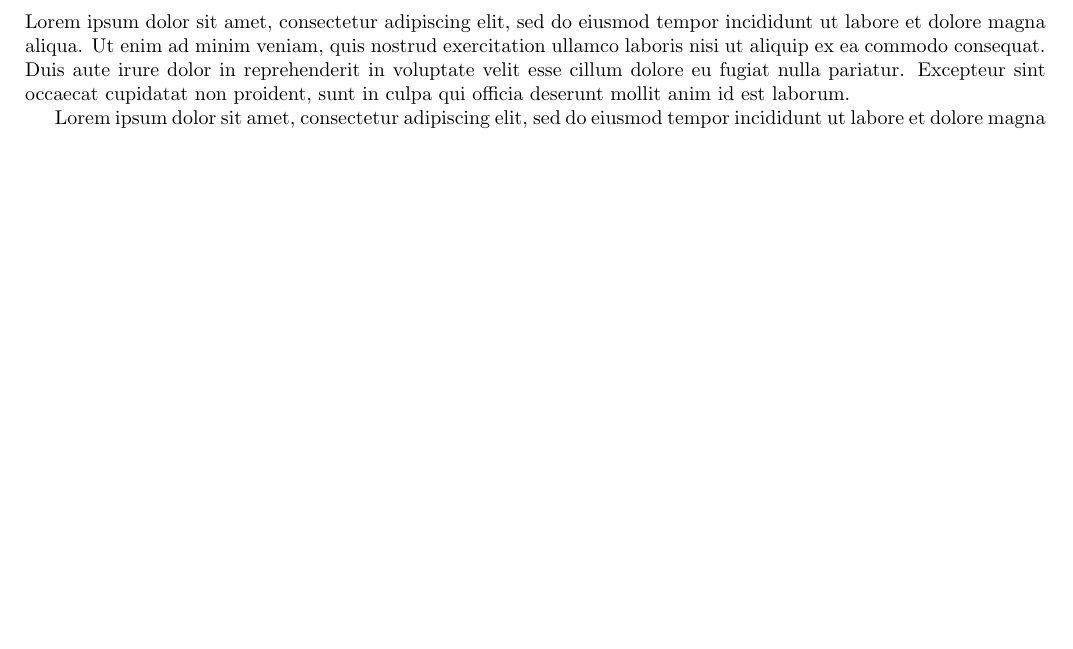
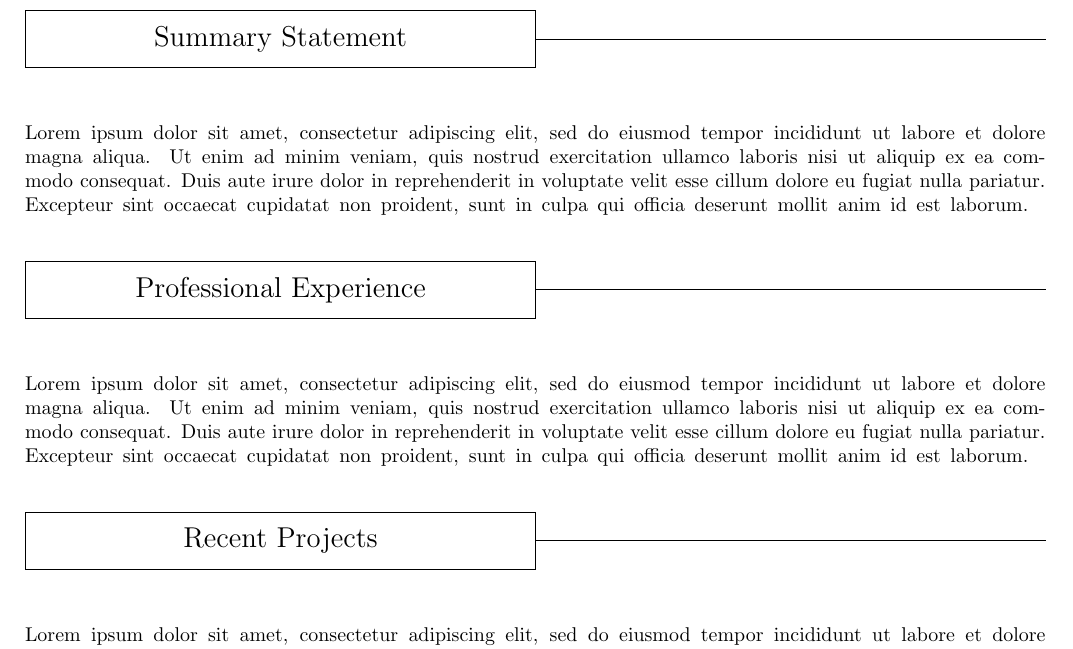
Before and after one commit to VernonGrant/resume, a LaTeX problem sheet (example-c.tex): part of page 2 of 17 before the commit and part of page 1 of 16 after it, cut at the place of the change, the shorter picture padded with empty space. Compiled offline with pdfLaTeX.

Commit message:
Added separators

```diff
--- a/example-c.tex
+++ b/example-c.tex
@@ -90,9 +86,51 @@
 \end{tikzpicture}
+\break
 
+%% ----------------- %%
+%% Summary Statement %%
+%% ----------------- %%
+
+\noindent
+\begin{tikzpicture}[fill=white]
+  \draw (0,0) rectangle (9,1) node at (4.5,.5) {\Large Summary Statement};
+  \draw[color=black] (9,0.5) -- (18,0.5);
+\end{tikzpicture}
 \break
+
 \noindent Lorem ipsum dolor sit amet, consectetur adipiscing elit, sed do eiusmod tempor incididunt ut labore et dolore magna aliqua. Ut enim ad minim veniam, quis nostrud exercitation ullamco laboris nisi ut aliquip ex ea commodo consequat. Duis aute irure dolor in reprehenderit in voluptate velit esse cillum dolore eu fugiat nulla pariatur. Excepteur sint occaecat cupidatat non proident, sunt in culpa qui officia deserunt mollit anim id est laborum.
+\break
+\break
 
-Lorem ipsum dolor sit amet, consectetur adipiscing elit, sed do eiusmod tempor incididunt ut labore et dolore magna aliqua. Ut enim ad minim veniam, quis nostrud exercitation ullamco laboris nisi ut aliquip ex ea commodo consequat. Duis aute irure dolor in reprehenderit in voluptate velit esse cillum dolore eu fugiat nulla pariatur. Excepteur sint occaecat cupidatat non proident, sunt in culpa qui officia deserunt mollit anim id est laborum.
+%% ---------- %%
+%% Experience %%
+%% ---------- %%
+
+\noindent
+\begin{tikzpicture}[fill=white]
+  \draw (0,0) rectangle (9,1) node at (4.5,.5) {\Large Professional Experience};
+  \draw[color=black] (9,0.5) -- (18,0.5);
+\end{tikzpicture}
+\break
+
+\noindent Lorem ipsum dolor sit amet, consectetur adipiscing elit, sed do eiusmod tempor incididunt ut labore et dolore magna aliqua. Ut enim ad minim veniam, quis nostrud exercitation ullamco laboris nisi ut aliquip ex ea commodo consequat. Duis aute irure dolor in reprehenderit in voluptate velit esse cillum dolore eu fugiat nulla pariatur. Excepteur sint occaecat cupidatat non proident, sunt in culpa qui officia deserunt mollit anim id est laborum.
+\break
+\break
+
+%% --------------- %%
+%% Recent Projects %%
+%% --------------- %%
+
+\noindent
+\begin{tikzpicture}[fill=white]
+  \draw (0,0) rectangle (9,1) node at (4.5,.5) {\Large Recent Projects};
+  \draw[color=black] (9,0.5) -- (18,0.5);
+\end{tikzpicture}
+\break
+
+\noindent Lorem ipsum dolor sit amet, consectetur adipiscing elit, sed do eiusmod tempor incididunt ut labore et dolore magna aliqua. Ut enim ad minim veniam, quis nostrud exercitation ullamco laboris nisi ut aliquip ex ea commodo consequat. Duis aute irure dolor in reprehenderit in voluptate velit esse cillum dolore eu fugiat nulla pariatur. Excepteur sint occaecat cupidatat non proident, sunt in culpa qui officia deserunt mollit anim id est laborum.
+\break
+\break
+
 
 \pagebreak
 
```
Also changed, not shown: profile.jpg (added), example-c.tex (18 more changed lines).
